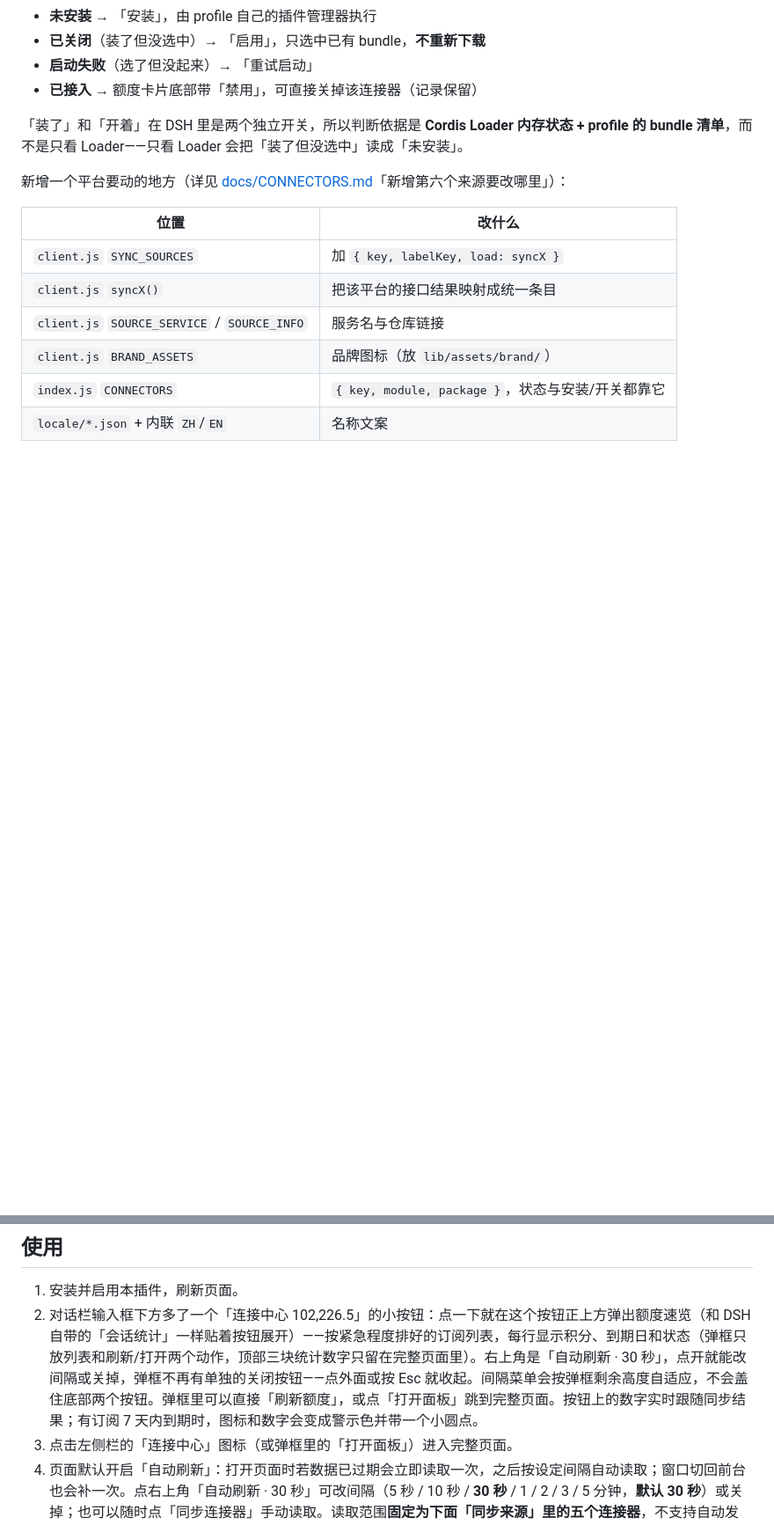
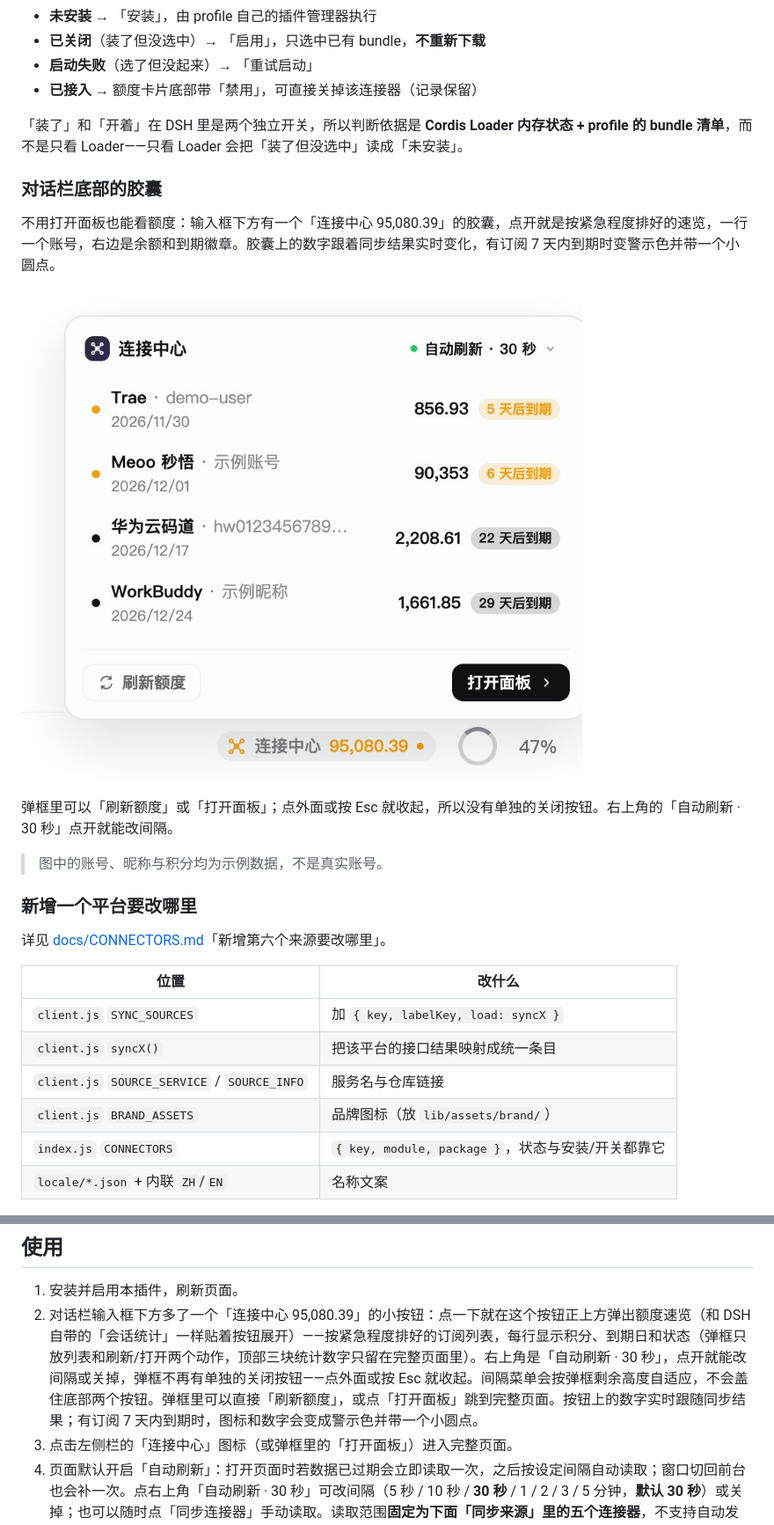
Before and after one commit to KaenFelix/dsh-connect-hub, a Markdown page: README.md, 2 parts joined by grey strips. Shown at 88% size. Drawn GitHub-style; pictures changed too: docs/screenshot-composer.jpg (added); blank space fills up the shorter version.

```diff
--- a/README.md
+++ b/README.md
@@ -19,7 +19,19 @@
 
 「装了」和「开着」在 DSH 里是两个独立开关，所以判断依据是 **Cordis Loader 内存状态 + profile 的 bundle 清单**，而不是只看 Loader——只看 Loader 会把「装了但没选中」读成「未安装」。
 
-新增一个平台要动的地方（详见 [docs/CONNECTORS.md](docs/CONNECTORS.md)「新增第六个来源要改哪里」）：
+### 对话栏底部的胶囊
+
+不用打开面板也能看额度：输入框下方有一个「连接中心 95,080.39」的胶囊，点开就是按紧急程度排好的速览，一行一个账号，右边是余额和到期徽章。胶囊上的数字跟着同步结果实时变化，有订阅 7 天内到期时变警示色并带一个小圆点。
+
+![对话栏胶囊与速览弹框](docs/screenshot-composer.jpg)
+
+弹框里可以「刷新额度」或「打开面板」；点外面或按 Esc 就收起，所以没有单独的关闭按钮。右上角的「自动刷新 · 30 秒」点开就能改间隔。
+
+> 图中的账号、昵称与积分均为示例数据，不是真实账号。
+
+### 新增一个平台要改哪里
+
+详见 [docs/CONNECTORS.md](docs/CONNECTORS.md)「新增第六个来源要改哪里」。
 
 | 位置 | 改什么 |
 |---|---|
@@ -33,7 +45,7 @@
 ## 使用
 
 1. 安装并启用本插件，刷新页面。
-2. 对话栏输入框下方多了一个「连接中心 102,226.5」的小按钮：点一下就在这个按钮正上方弹出额度速览（和 DSH 自带的「会话统计」一样贴着按钮展开）——按紧急程度排好的订阅列表，每行显示积分、到期日和状态（弹框只放列表和刷新/打开两个动作，顶部三块统计数字只留在完整页面里）。右上角是「自动刷新 · 30 秒」，点开就能改间隔或关掉，弹框不再有单独的关闭按钮——点外面或按 Esc 就收起。间隔菜单会按弹框剩余高度自适应，不会盖住底部两个按钮。弹框里可以直接「刷新额度」，或点「打开面板」跳到完整页面。按钮上的数字实时跟随同步结果；有订阅 7 天内到期时，图标和数字会变成警示色并带一个小圆点。
+2. 对话栏输入框下方多了一个「连接中心 95,080.39」的小按钮：点一下就在这个按钮正上方弹出额度速览（和 DSH 自带的「会话统计」一样贴着按钮展开）——按紧急程度排好的订阅列表，每行显示积分、到期日和状态（弹框只放列表和刷新/打开两个动作，顶部三块统计数字只留在完整页面里）。右上角是「自动刷新 · 30 秒」，点开就能改间隔或关掉，弹框不再有单独的关闭按钮——点外面或按 Esc 就收起。间隔菜单会按弹框剩余高度自适应，不会盖住底部两个按钮。弹框里可以直接「刷新额度」，或点「打开面板」跳到完整页面。按钮上的数字实时跟随同步结果；有订阅 7 天内到期时，图标和数字会变成警示色并带一个小圆点。
 3. 点击左侧栏的「连接中心」图标（或弹框里的「打开面板」）进入完整页面。
 4. 页面默认开启「自动刷新」：打开页面时若数据已过期会立即读取一次，之后按设定间隔自动读取；窗口切回前台也会补一次。点右上角「自动刷新 · 30 秒」可改间隔（5 秒 / 10 秒 / **30 秒** / 1 / 2 / 3 / 5 分钟，**默认 30 秒**）或关掉；也可以随时点「同步连接器」手动读取。读取范围**固定为下面「同步来源」里的五个连接器**，不支持自动发现其他已安装的连接器。
 5. 连接器状态**不再单独占一块列表**，而是直接长在卡片区里：某个来源有额度就显示额度卡片；没有额度可显示的来源（没装、装了但关着、装了没起来）就以一张**连接器卡片**出现在同一个网格里，状态和动作一一对应——没装的点「安装」（由 profile 自己的插件管理器执行）；装了但关着的写「已关闭」并给「启用」（只选中已有 bundle，不重新下载）；装了、开着但没起来的写「启动失败」并可「重试启动」。已经接入的来源，其**第一张**卡片底部带「禁用」，可以直接关掉该连接器（记录保留，重新启用即恢复）。不会有任何一种状态被伪装成「未安装」。卡片左上角是**各平台自己的品牌图标**（Trae / WorkBuddy / Meoo 秒悟 / 华为云码道 / Qoder，图片随包分发在 `lib/assets/brand/`，不热链），不是首字母占位；不认识的来源才回落成首字母。
```
Also changed, not shown: 4 other files.
